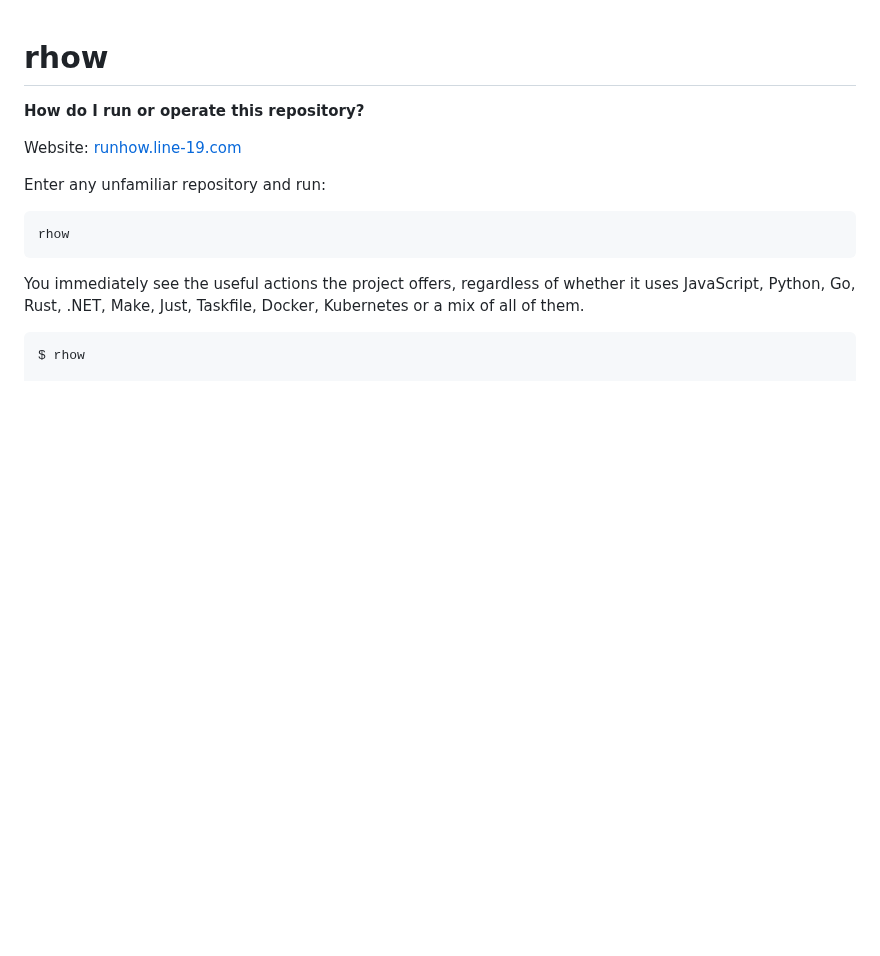
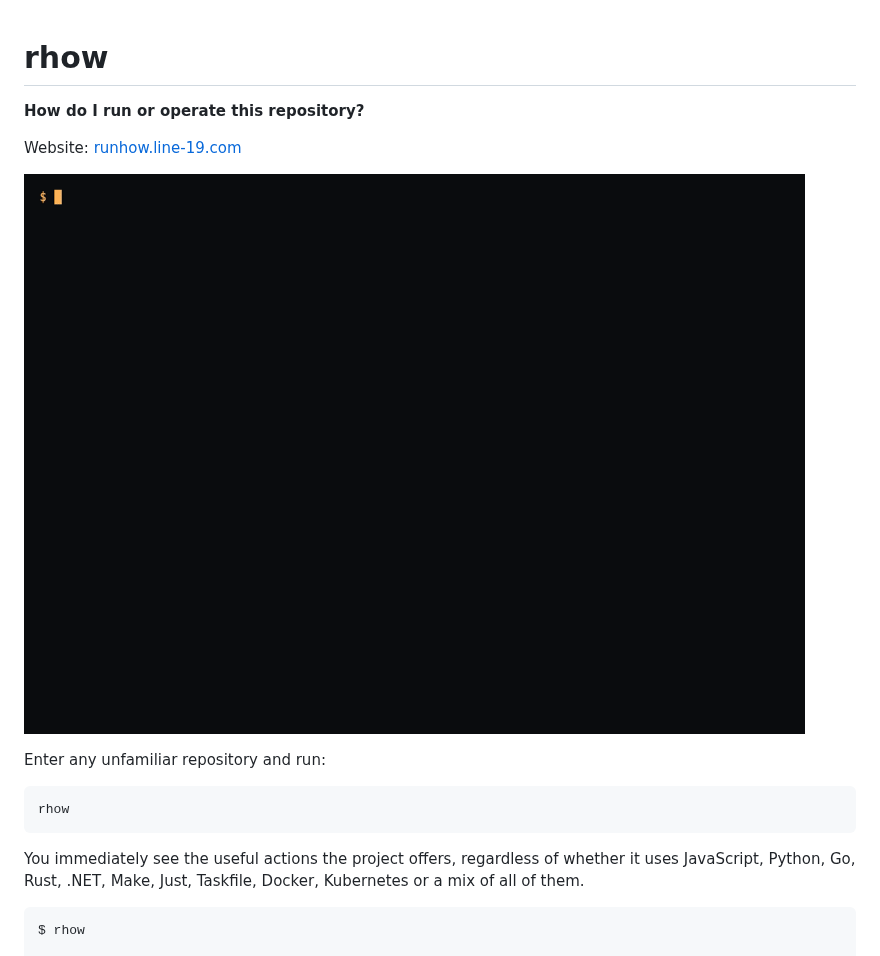
Before and after one commit to euzharkov/run-how, a Markdown page: README.md, the part around the change. GitHub-like rendering; pictures changed too: docs/demo.gif (added); blank space fills up the shorter version.

```diff
--- a/README.md
+++ b/README.md
@@ -3,6 +3,8 @@
 **How do I run or operate this repository?**
 
 Website: [runhow.line-19.com](https://runhow.line-19.com)
+
+![rhow listing a monorepo, then rhow --group and rhow --ci](docs/demo.gif)
 
 Enter any unfamiliar repository and run:
 
```
Also changed, not shown: AGENTS.md (+1 -0 lines), 4 other files.
